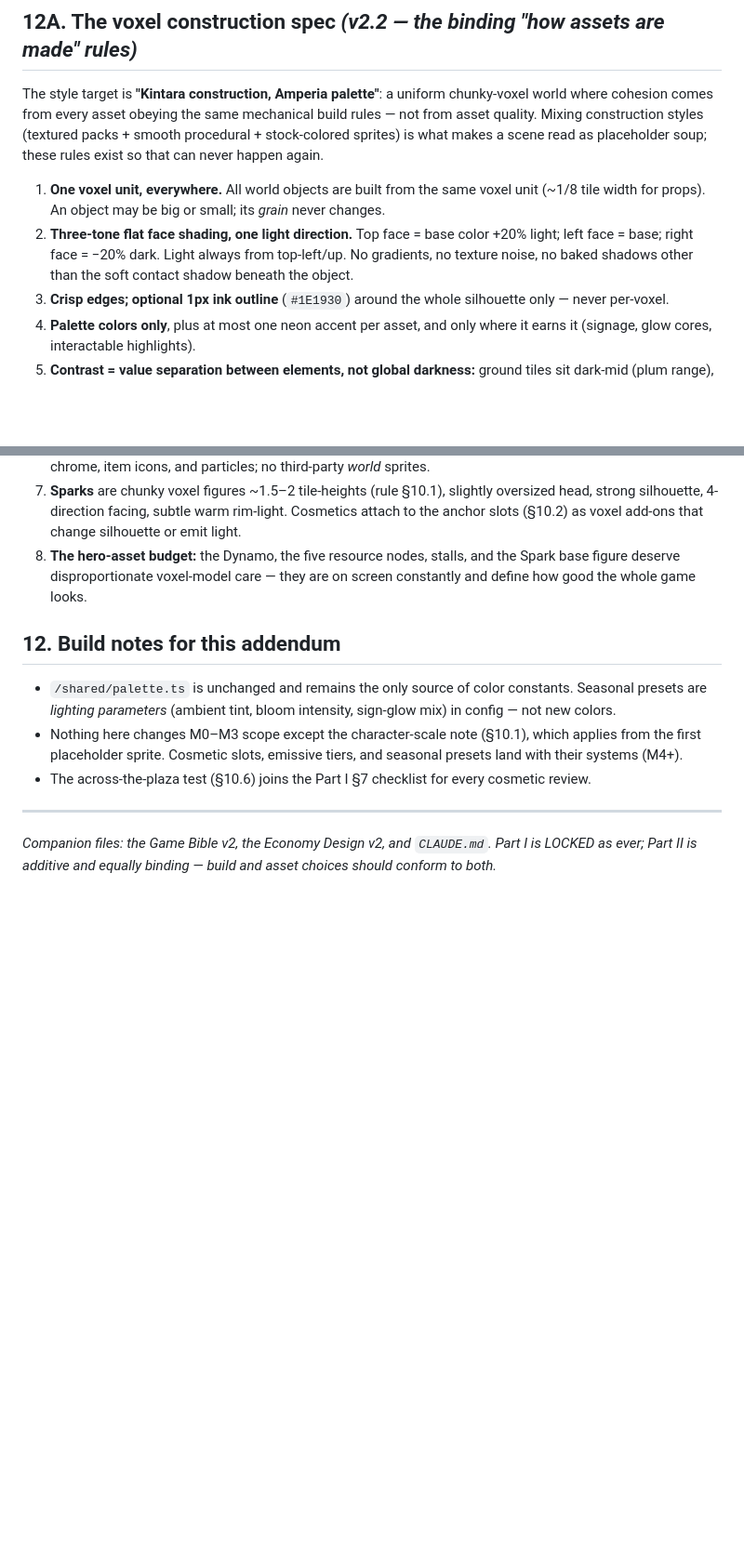
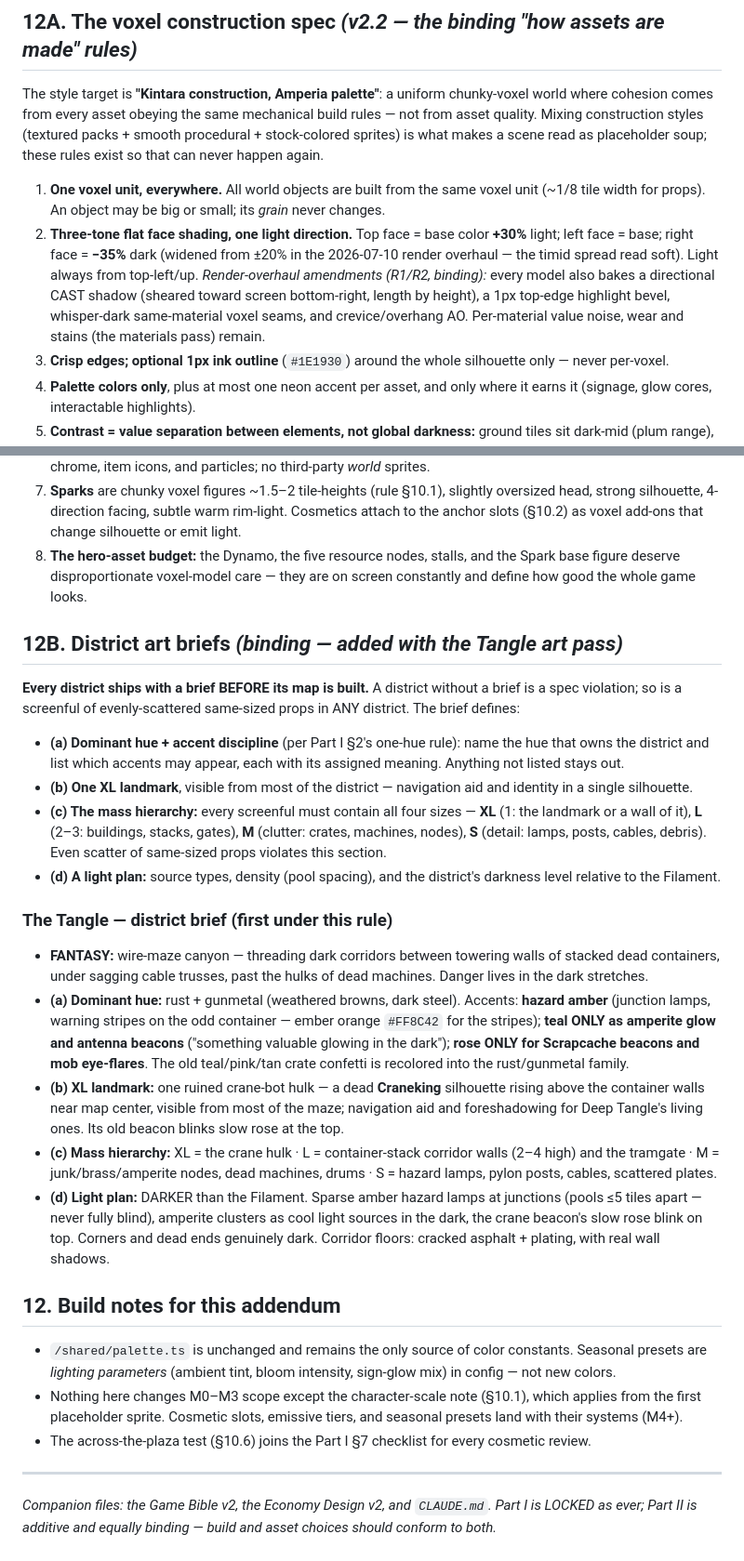
Before and after one commit to keycho/Amperia, a Markdown page: ART-DIRECTION_1.md, 2 parts joined by grey strips. Shown at 93% size. GitHub-like rendering; blank space fills up the shorter version.

Commit message:
B1: ART-DIRECTION §12B — the district art-brief rule + the Tangle's brief
- every district now ships a brief BEFORE its map is built: (a) dominant
  hue + accent discipline, (b) one XL landmark, (c) the XL/L/M/S mass
  hierarchy every screenful must contain (even same-size scatter is a
  spec violation), (d) a light plan vs the Filament
- the Tangle's brief is the first under the rule: rust+gunmetal canyon
  maze, hazard-amber junctions, teal only as amperite/beacons, rose only
  for Scrapcaches/mob eyes, the dead Craneking hulk as XL landmark
- §12A rule 2 amended to the render-overhaul reality (+30/−35 ramp,
  cast shadows, bevels, seams, baked AO are binding pipeline behavior)

```diff
--- a/ART-DIRECTION_1.md
+++ b/ART-DIRECTION_1.md
@@ -122,13 +122,57 @@ Perpetual golden dusk stays — but one mood forever means every screenshot for
 The style target is **"Kintara construction, Amperia palette"**: a uniform chunky-voxel world where cohesion comes from every asset obeying the same mechanical build rules — not from asset quality. Mixing construction styles (textured packs + smooth procedural + stock-colored sprites) is what makes a scene read as placeholder soup; these rules exist so that can never happen again.
 
 1. **One voxel unit, everywhere.** All world objects are built from the same voxel unit (~1/8 tile width for props). An object may be big or small; its *grain* never changes.
-2. **Three-tone flat face shading, one light direction.** Top face = base color +20% light; left face = base; right face = −20% dark. Light always from top-left/up. No gradients, no texture noise, no baked shadows other than the soft contact shadow beneath the object.
+2. **Three-tone flat face shading, one light direction.** Top face = base color **+30%** light; left face = base; right face = **−35%** dark (widened from ±20% in the 2026-07-10 render overhaul — the timid spread read soft). Light always from top-left/up. *Render-overhaul amendments (R1/R2, binding):* every model also bakes a directional CAST shadow (sheared toward screen bottom-right, length by height), a 1px top-edge highlight bevel, whisper-dark same-material voxel seams, and crevice/overhang AO. Per-material value noise, wear and stains (the materials pass) remain.
 3. **Crisp edges; optional 1px ink outline** (`#1E1930`) around the whole silhouette only — never per-voxel.
 4. **Palette colors only**, plus at most one neon accent per asset, and only where it earns it (signage, glow cores, interactable highlights).
 5. **Contrast = value separation between elements, not global darkness:** ground tiles sit dark-mid (plum range), objects sit clearly lighter/more saturated, neon accents run hot with bloom, sky/backdrop is darkest. Big flat color planes that read at a glance.
 6. **Assets are generated, not sourced:** objects are defined as voxel models in code and rendered to sprites at boot through a shared pipeline — which enforces rules 1–5 automatically. Third-party packs are limited to UI chrome, item icons, and particles; no third-party *world* sprites.
 7. **Sparks** are chunky voxel figures ~1.5–2 tile-heights (rule §10.1), slightly oversized head, strong silhouette, 4-direction facing, subtle warm rim-light. Cosmetics attach to the anchor slots (§10.2) as voxel add-ons that change silhouette or emit light.
 8. **The hero-asset budget:** the Dynamo, the five resource nodes, stalls, and the Spark base figure deserve disproportionate voxel-model care — they are on screen constantly and define how good the whole game looks.
+
+## 12B. District art briefs *(binding — added with the Tangle art pass)*
+
+**Every district ships with a brief BEFORE its map is built.** A district
+without a brief is a spec violation; so is a screenful of evenly-scattered
+same-sized props in ANY district. The brief defines:
+
+- **(a) Dominant hue + accent discipline** (per Part I §2's one-hue rule):
+  name the hue that owns the district and list which accents may appear,
+  each with its assigned meaning. Anything not listed stays out.
+- **(b) One XL landmark**, visible from most of the district — navigation
+  aid and identity in a single silhouette.
+- **(c) The mass hierarchy:** every screenful must contain all four sizes —
+  **XL** (1: the landmark or a wall of it), **L** (2–3: buildings, stacks,
+  gates), **M** (clutter: crates, machines, nodes), **S** (detail: lamps,
+  posts, cables, debris). Even scatter of same-sized props violates this
+  section.
+- **(d) A light plan:** source types, density (pool spacing), and the
+  district's darkness level relative to the Filament.
+
+### The Tangle — district brief (first under this rule)
+
+- **FANTASY:** wire-maze canyon — threading dark corridors between towering
+  walls of stacked dead containers, under sagging cable trusses, past the
+  hulks of dead machines. Danger lives in the dark stretches.
+- **(a) Dominant hue:** rust + gunmetal (weathered browns, dark steel).
+  Accents: **hazard amber** (junction lamps, warning stripes on the odd
+  container — ember orange `#FF8C42` for the stripes); **teal ONLY as
+  amperite glow and antenna beacons** ("something valuable glowing in the
+  dark"); **rose ONLY for Scrapcache beacons and mob eye-flares**. The old
+  teal/pink/tan crate confetti is recolored into the rust/gunmetal family.
+- **(b) XL landmark:** one ruined crane-bot hulk — a dead **Craneking**
+  silhouette rising above the container walls near map center, visible
+  from most of the maze; navigation aid and foreshadowing for Deep
+  Tangle's living ones. Its old beacon blinks slow rose at the top.
+- **(c) Mass hierarchy:** XL = the crane hulk · L = container-stack
+  corridor walls (2–4 high) and the tramgate · M = junk/brass/amperite
+  nodes, dead machines, drums · S = hazard lamps, pylon posts, cables,
+  scattered plates.
+- **(d) Light plan:** DARKER than the Filament. Sparse amber hazard lamps
+  at junctions (pools ≤5 tiles apart — never fully blind), amperite
+  clusters as cool light sources in the dark, the crane beacon's slow
+  rose blink on top. Corners and dead ends genuinely dark. Corridor
+  floors: cracked asphalt + plating, with real wall shadows.
 
 ## 12. Build notes for this addendum
 
```
